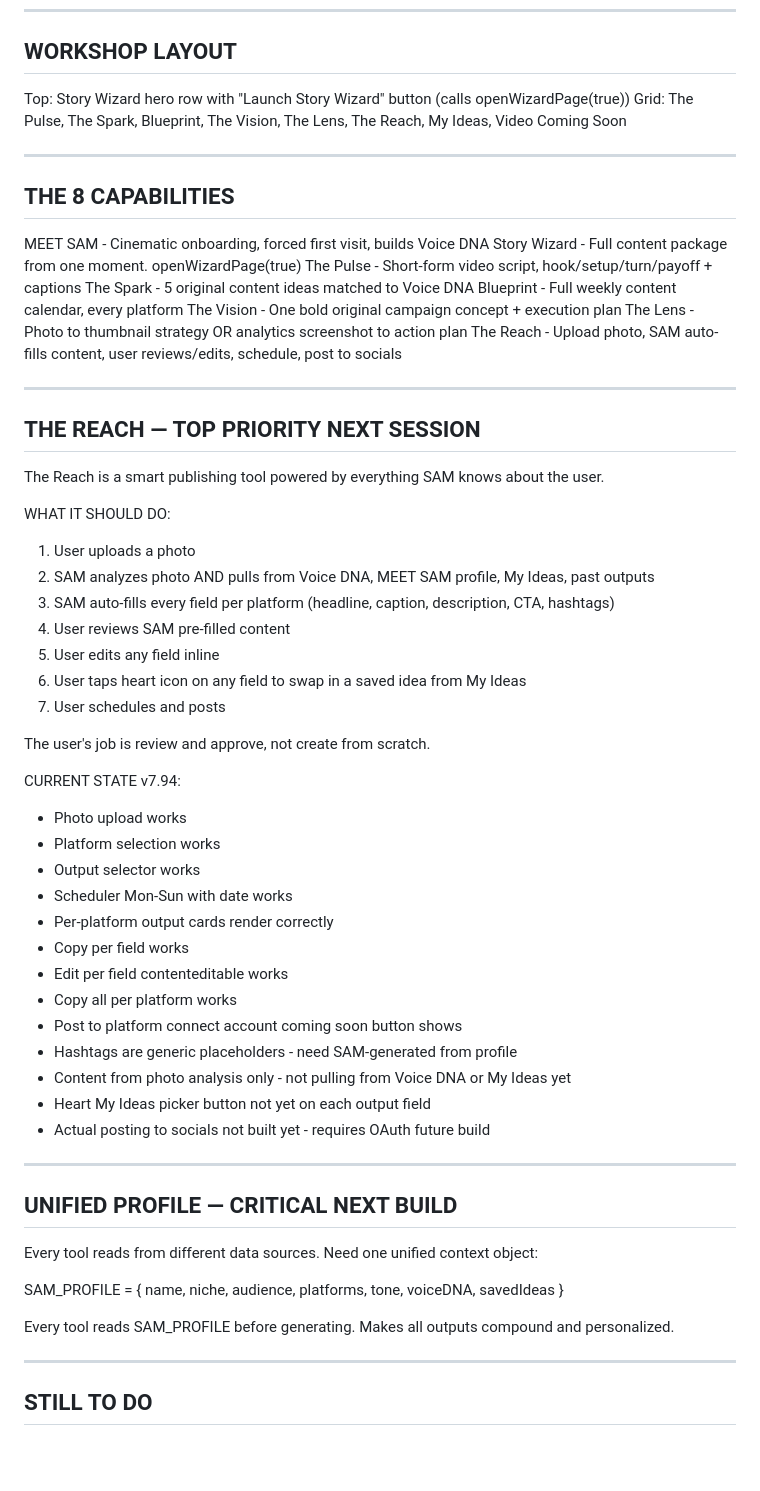
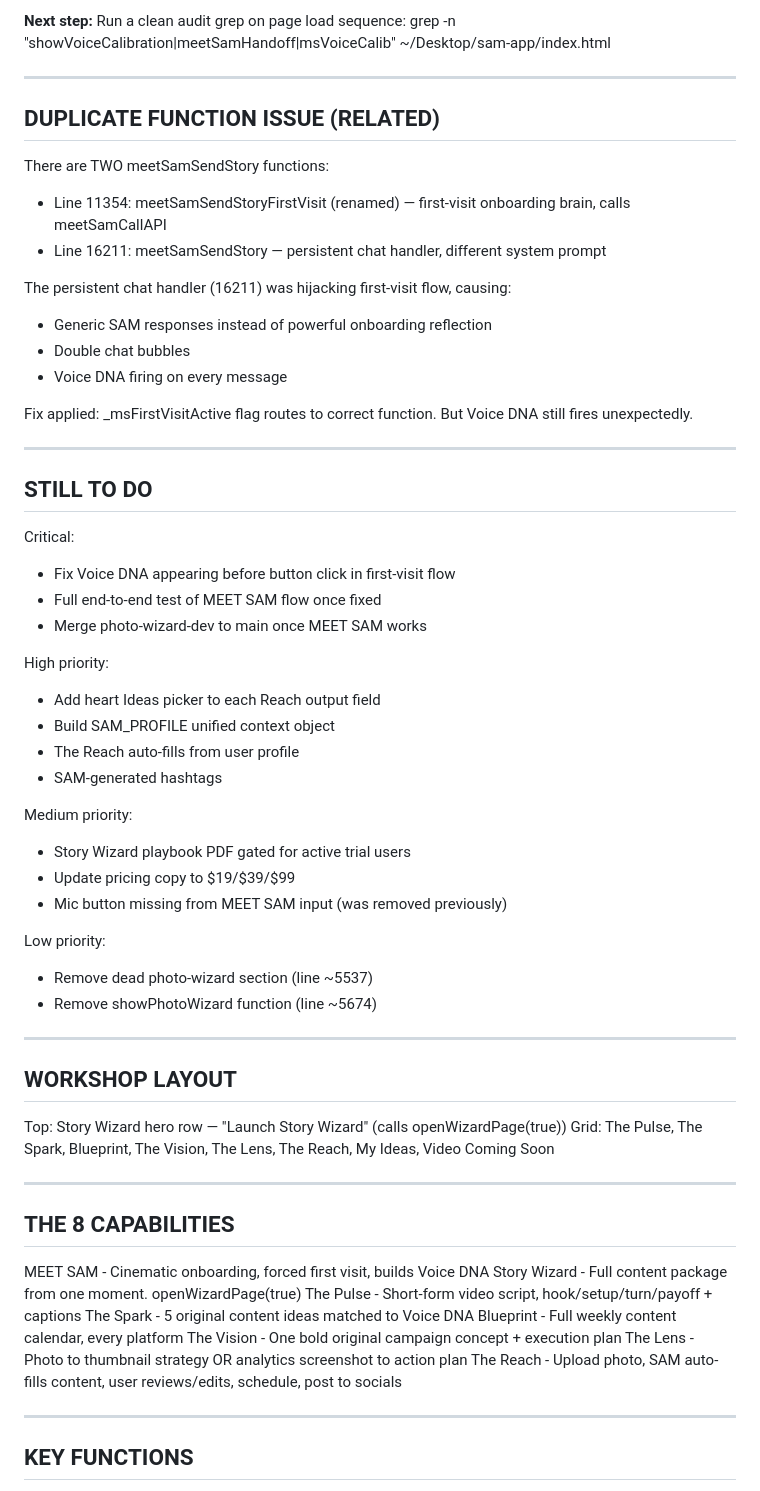
Before and after one commit to joeypirronedesigns-afk/sam-app, a Markdown page: HANDOFF.md, the part around one of its changes. Drawn GitHub-style; blank space fills up the shorter version.

Commit message:
update handoff — v7.95 session summary, active bug documented

```diff
--- a/HANDOFF.md
+++ b/HANDOFF.md
@@ -63,6 +95,50 @@ NAV (3 items only): Talk with SAM | Workshop | See plans
+**Next step:** Run a clean audit grep on page load sequence:
+grep -n "showVoiceCalibration\|meetSamHandoff\|msVoiceCalib" ~/Desktop/sam-app/index.html
+
+---
+
+## DUPLICATE FUNCTION ISSUE (RELATED)
+
+There are TWO meetSamSendStory functions:
+- Line 11354: meetSamSendStoryFirstVisit (renamed) — first-visit onboarding brain, calls meetSamCallAPI
+- Line 16211: meetSamSendStory — persistent chat handler, different system prompt
+
+The persistent chat handler (16211) was hijacking first-visit flow, causing:
+- Generic SAM responses instead of powerful onboarding reflection
+- Double chat bubbles
+- Voice DNA firing on every message
+
+Fix applied: _msFirstVisitActive flag routes to correct function. But Voice DNA still fires unexpectedly.
+
+---
+
+## STILL TO DO
+
+Critical:
+- Fix Voice DNA appearing before button click in first-visit flow
+- Full end-to-end test of MEET SAM flow once fixed
+- Merge photo-wizard-dev to main once MEET SAM works
+
+High priority:
+- Add heart Ideas picker to each Reach output field
+- Build SAM_PROFILE unified context object
+- The Reach auto-fills from user profile
+- SAM-generated hashtags
+
+Medium priority:
+- Story Wizard playbook PDF gated for active trial users
+- Update pricing copy to $19/$39/$99
+- Mic button missing from MEET SAM input (was removed previously)
+
+Low priority:
+- Remove dead photo-wizard section (line ~5537)
+- Remove showPhotoWizard function (line ~5674)
+
+---
+
 ## WORKSHOP LAYOUT
 
-Top: Story Wizard hero row with "Launch Story Wizard" button (calls openWizardPage(true))
+Top: Story Wizard hero row — "Launch Story Wizard" (calls openWizardPage(true))
 Grid: The Pulse, The Spark, Blueprint, The Vision, The Lens, The Reach, My Ideas, Video Coming Soon
 
 ---
@@ -80,47 +156,5 @@ The Reach - Upload photo, SAM auto-fills content, user reviews/edits, schedule,
 
 ---
 
-## THE REACH — TOP PRIORITY NEXT SESSION
+## KEY FUNCTIONS
 
-The Reach is a smart publishing tool powered by everything SAM knows about the user.
-
-WHAT IT SHOULD DO:
-1. User uploads a photo
-2. SAM analyzes photo AND pulls from Voice DNA, MEET SAM profile, My Ideas, past outputs
-3. SAM auto-fills every field per platform (headline, caption, description, CTA, hashtags)
-4. User reviews SAM pre-filled content
-5. User edits any field inline
-6. User taps heart icon on any field to swap in a saved idea from My Ideas
-7. User schedules and posts
-
-The user's job is review and approve, not create from scratch.
-
-CURRENT STATE v7.94:
-- Photo upload works
-- Platform selection works
-- Output selector works
-- Scheduler Mon-Sun with date works
-- Per-platform output cards render correctly
-- Copy per field works
-- Edit per field contenteditable works
-- Copy all per platform works
-- Post to platform connect account coming soon button shows
-- Hashtags are generic placeholders - need SAM-generated from profile
-- Content from photo analysis only - not pulling from Voice DNA or My Ideas yet
-- Heart My Ideas picker button not yet on each output field
-- Actual posting to socials not built yet - requires OAuth future build
-
----
-
-## UNIFIED PROFILE — CRITICAL NEXT BUILD
-
-Every tool reads from different data sources. Need one unified context object:
-
-SAM_PROFILE = { name, niche, audience, platforms, tone, voiceDNA, savedIdeas }
-
-Every tool reads SAM_PROFILE before generating. Makes all outputs compound and personalized.
-
----
-
-## STILL TO DO
-
```
Also changed, not shown: other parts of HANDOFF.md (+67 -55 lines).
